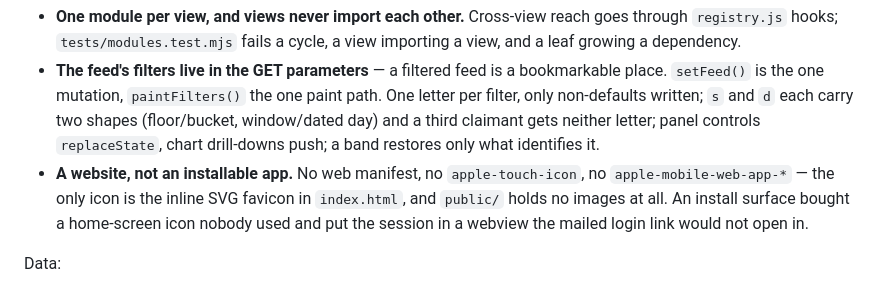
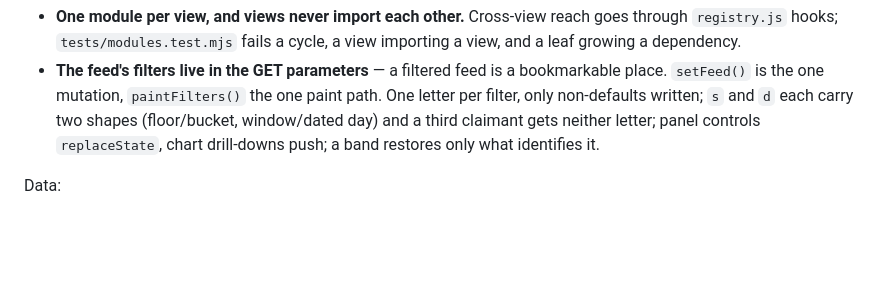
Before and after one commit to fredrik/rekorderlig, a Markdown page: CLAUDE.md, the part around the change. Rendered like a GitHub page; blank space fills up the shorter version.

Commit message:
Drop the CLAUDE.md rule about not being installable
Nothing in the tree implies it any more; a rule against re-adding a
manifest is a rule about a thing that no longer exists.

Co-Authored-By: Claude Opus 5 <noreply@anthropic.com>

```diff
--- a/CLAUDE.md
+++ b/CLAUDE.md
@@ -180,11 +180,6 @@ Front end:
   `d` each carry two shapes (floor/bucket, window/dated day) and a third
   claimant gets neither letter; panel controls `replaceState`, chart
   drill-downs push; a band restores only what identifies it.
-- **A website, not an installable app.** No web manifest, no
-  `apple-touch-icon`, no `apple-mobile-web-app-*` — the only icon is the
-  inline SVG favicon in `index.html`, and `public/` holds no images at all.
-  An install surface bought a home-screen icon nobody used and put the
-  session in a webview the mailed login link would not open in.
 
 Data:
 
```
